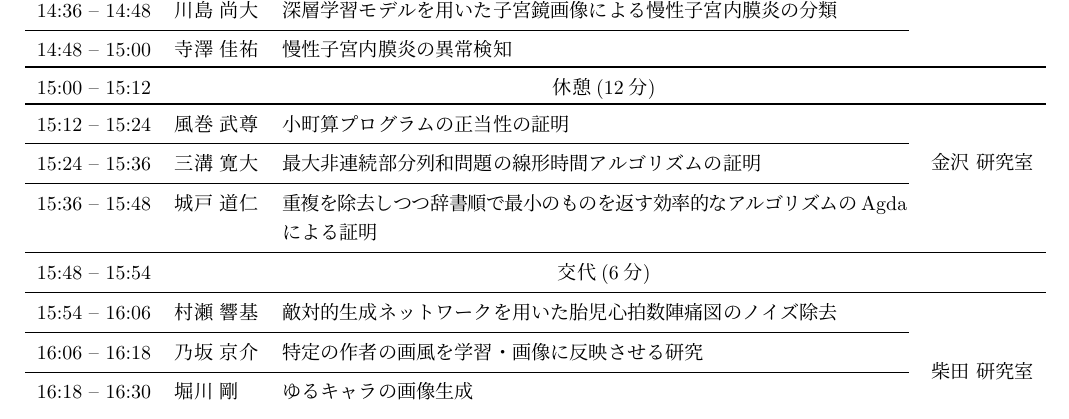
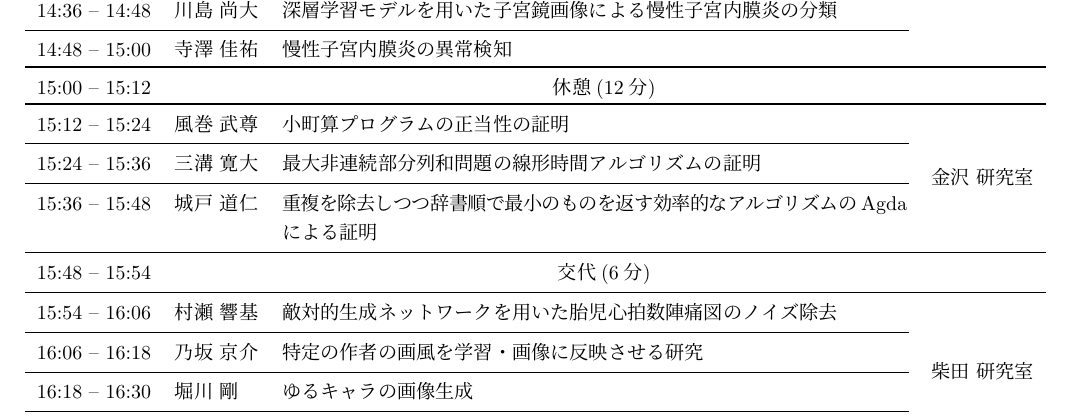
Before and after one commit to ChihiroShibata/texcode_timetab_thesis_pres, a LaTeX document (main.tex): part of the page, cut so that both start at the same text. Compiled offline with pLaTeX and dvipdfmx.

Commit message:
From Overleaf

```diff
--- a/main.tex
+++ b/main.tex
@@ -35,7 +35,7 @@
   14:36 -- 14:48 & 川島 尚大 & 深層学習モデルを用いた子宮鏡画像による慢性子宮内膜炎の分類 & \\ \cmidrule(r){1-3}
   14:48 -- 15:00 & 寺澤 佳祐 & 慢性子宮内膜炎の異常検知 & \\ \toprule
   15:00 -- 15:12 & \multicolumn{3}{c}{休憩(12分)} \\ \toprule
-  15:12 -- 15:24 & 風巻 武尊 & 小町算プログラムの正当性の証明 & \multirow{3}{*}[-0.45em]{金沢 研究室} \\ \cmidrule(r){1-3}
+  15:12 -- 15:24 & 風巻 武尊 & 小町算プログラムの正当性の証明 & \multirow{4}{*}[-0.45em]{金沢 研究室} \\ \cmidrule(r){1-3}
   15:24 -- 15:36 & 三溝 寛大 & 最大非連続部分列和問題の線形時間アルゴリズムの証明 & \\ \cmidrule(r){1-3}
   15:36 -- 15:48 & 城戸 道仁 & 重複を除去しつつ辞書順で最小のものを返す効率的なアルゴリズムのAgdaによる証明 & \\ \midrule
   15:48 -- 15:54 & \multicolumn{3}{c}{交代(6分)} \\ \midrule
```
